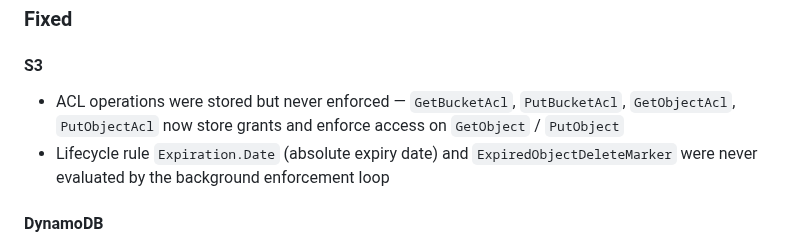
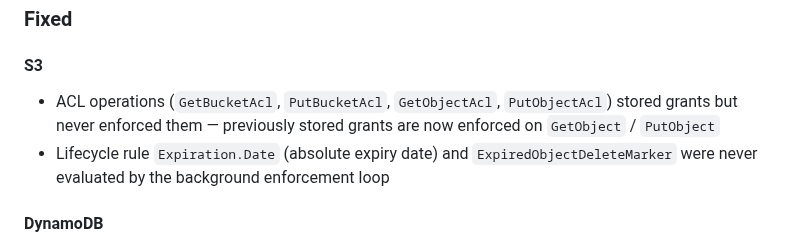
Before and after one commit to optiflowic/kumolo, a Markdown page: CHANGELOG.md, the part around the change. Rendered like a GitHub page.

Commit message:
docs: clarify ACL changelog wording — enforcement was new, not storage

```diff
--- a/CHANGELOG.md
+++ b/CHANGELOG.md
@@ -44,7 +44,7 @@ and this project adheres to [Semantic Versioning](https://semver.org/spec/v2.0.0
 
 #### S3
 
-- ACL operations were stored but never enforced — `GetBucketAcl`, `PutBucketAcl`, `GetObjectAcl`, `PutObjectAcl` now store grants and enforce access on `GetObject` / `PutObject`
+- ACL operations (`GetBucketAcl`, `PutBucketAcl`, `GetObjectAcl`, `PutObjectAcl`) stored grants but never enforced them — previously stored grants are now enforced on `GetObject` / `PutObject`
 - Lifecycle rule `Expiration.Date` (absolute expiry date) and `ExpiredObjectDeleteMarker` were never evaluated by the background enforcement loop
 
 #### DynamoDB
```
